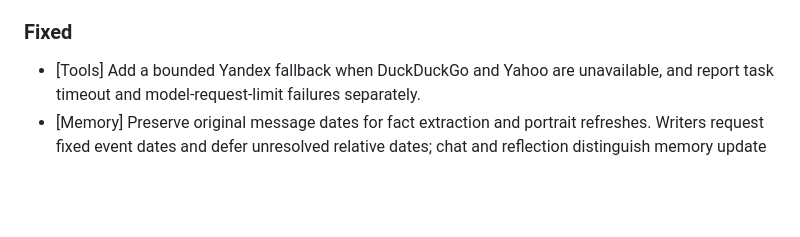
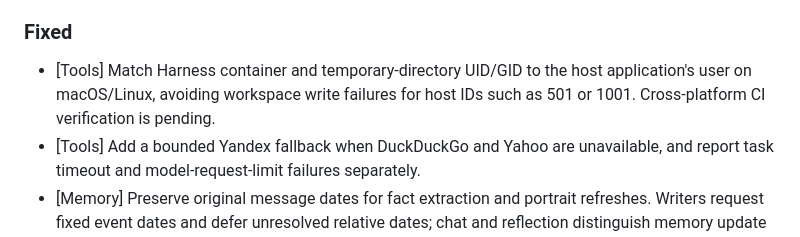
Before and after one commit to Shikigami-Lab/Shikigami-Protocol, a Markdown page: CHANGELOG.md, the part around the change. GitHub-like rendering; blank space fills up the shorter version.

```diff
--- a/CHANGELOG.md
+++ b/CHANGELOG.md
@@ -28,6 +28,7 @@ Target: **v0.12.0 Public Beta** (not yet released; available for source testing
 
 ### Fixed
 
+- [Tools] Match Harness container and temporary-directory UID/GID to the host application's user on macOS/Linux, avoiding workspace write failures for host IDs such as 501 or 1001. Cross-platform CI verification is pending.
 - [Tools] Add a bounded Yandex fallback when DuckDuckGo and Yahoo are unavailable, and report task timeout and model-request-limit failures separately.
 - [Memory] Preserve original message dates for fact extraction and portrait refreshes. Writers request fixed event dates and defer unresolved relative dates; chat and reflection distinguish memory update times from event dates without rewriting existing records.
 - [Tools] Complete the MCP SDK settings model before first use so its lifespan type resolves without a Pydantic warning.
```
Also changed, not shown: docs/SETUP_FIRST_RUN.en.md (+13 -0 lines), docs/SETUP_FIRST_RUN.zh.md (+13 -0 lines).
